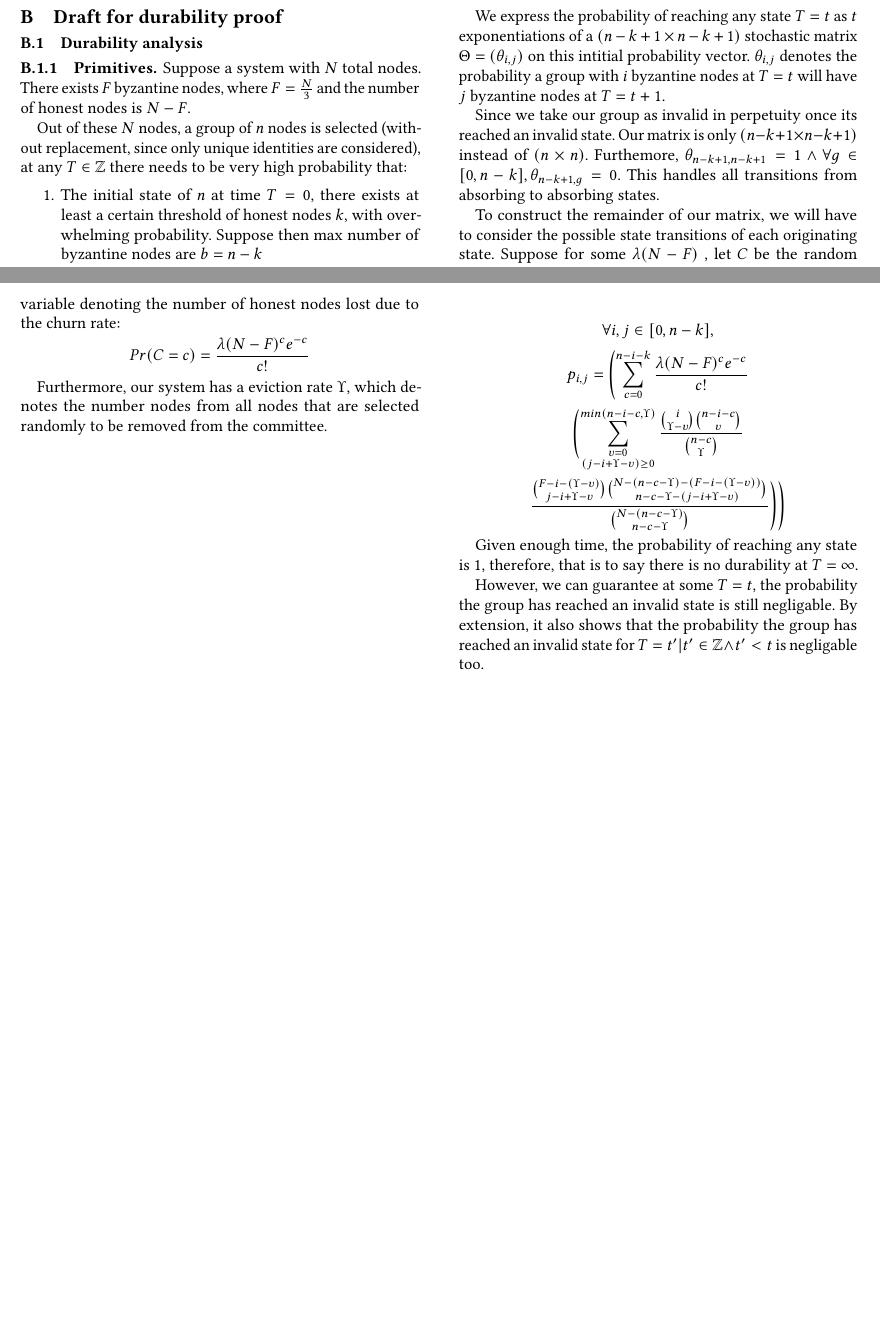
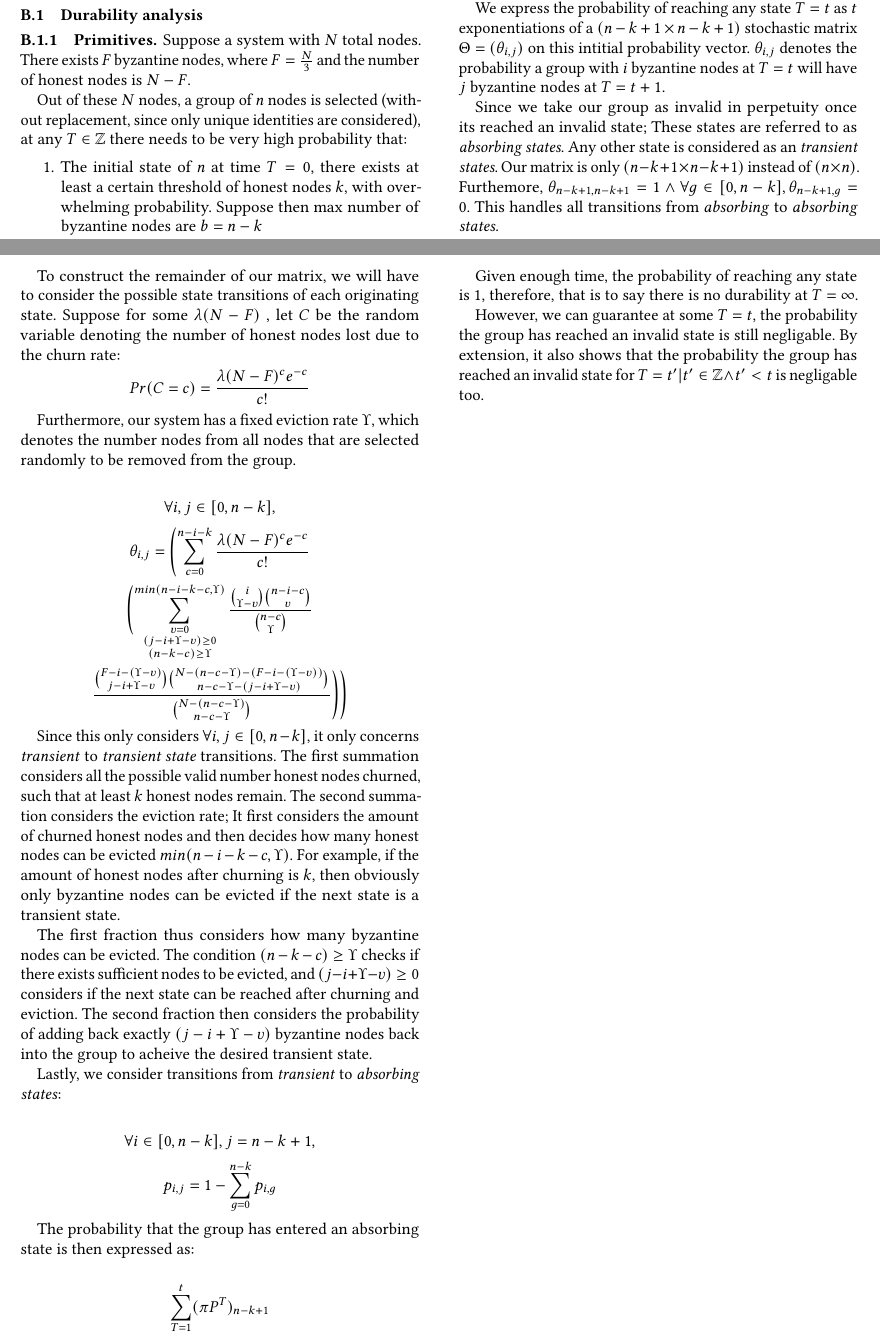
Before and after one commit to sgdxbc/dddht-paper, a LaTeX document (paper.tex, which reads sections/durabilityproof.tex): two parts of pages 15 and 16 of 16, joined at a grey line, cut at the place of the change, the shorter picture padded with empty space. Compiled offline with pdfLaTeX; a LaTeX package or settings file that is missing is left out.

Commit message:
finished appendix innercode proof

```diff
--- a/sections/durabilityproof.tex
+++ b/sections/durabilityproof.tex
@@ -50,24 +50,24 @@ We analyze our system as a Continuous-time Markov chain (CMTC). Expressing our i
 We express the probability of reaching any state $T=t$ as $t$ exponentiations of a $(n-k+1 \times n-k+1)$ stochastic matrix $\Theta = (\theta_{i,j})$ on this intitial probability vector.
 $\theta_{i,j}$ denotes the probability a group with $i$ byzantine nodes at $T=t$ will have $j$ byzantine nodes at $T=t+1$.
 
-Since we take our group as invalid in perpetuity once its reached an invalid state. Our matrix is only $(n-k+1 \times n-k+1)$ instead of $(n \times n)$. Furthemore, $\theta_{n-k+1,n-k+1} = 1 \wedge \forall g\in[0,n-k], \theta_{n-k+1,g} = 0$. This handles all transitions from absorbing to absorbing states.
+Since we take our group as invalid in perpetuity once its reached an invalid state; These states are referred to as \textit{absorbing states}. Any other state is considered as an \textit{transient states}. Our matrix is only $(n-k+1 \times n-k+1)$ instead of $(n \times n)$. Furthemore, $\theta_{n-k+1,n-k+1} = 1 \wedge \forall g\in[0,n-k], \theta_{n-k+1,g} = 0$. This handles all transitions from \textit{absorbing} to \textit{absorbing states}.
 
 To construct the remainder of our matrix, we will have to consider the possible state transitions of each originating state. Suppose for some $\lambda(N-F)$ , let $C$ be the random variable denoting the number of honest nodes lost due to the churn rate:
 \begin{gather*}
     Pr(C=c) = \frac{\lambda(N-F)^c e^{-c}}{c!}
 \end{gather*}
 
-Furthermore, our system has a eviction rate $\Upsilon$, which denotes the number nodes from all nodes that are selected randomly to be removed from the committee.
+Furthermore, our system has a fixed eviction rate $\Upsilon$, which denotes the number nodes from all nodes that are selected randomly to be removed from the group.
 
 \begin{gather*}
     \forall i,j \in [0, n-k],\\
-    p_{i,j} =
+    \theta_{i,j} =
     \Biggl(
     \sum_{c=0}^{n-i-k}
     \frac{\lambda(N-F)^c e^{-c}}{c!} \\
     %This sum is the probabilities of all the churn results that will result in a durable state. Ie: c <- number of honest nodes that leave
     \Biggl(
-    \sum_{\substack{\upsilon=0\\(j-i+\Upsilon-\upsilon) \geq 0} }^{min(n-i-c,\Upsilon)}
+    \sum_{\substack{\upsilon=0\\(j-i+\Upsilon-\upsilon) \geq 0\\(n-k-c)\geq \Upsilon} }^{min(n-i-k-c,\Upsilon)}
     \frac{\binom{i}{\Upsilon-\upsilon}\binom{n-i-c}{\upsilon}}{\binom{n-c}{\Upsilon}} \\
     %At this point, (n-i-c) honest nodes are left. Therefore, i can evict a range of [0 honest nodes, min(n-i-c,Upsilon)] honest nodes.
     %in other words, if i evict v honest nodes, im actually evicting Upsilon-v honest nodes.
@@ -78,8 +78,26 @@ Furthermore, our system has a eviction rate $\Upsilon$, which denotes the number
     \Biggl)\Biggl)
 \end{gather*}
 
+Since this only considers $\forall i,j \in [0, n-k]$, it only concerns \textit{transient} to \textit{transient state} transitions. The first summation considers all the possible valid number honest nodes churned, such that at least $k$ honest nodes remain. The second summation considers the eviction rate; It first considers the amount of churned honest nodes and then decides how many honest nodes can be evicted $min(n-i-k-c,\Upsilon)$. For example, if the amount of honest nodes after churning is $k$, then obviously only byzantine nodes can be evicted if the next state is a transient state.
 
+The first fraction thus considers how many byzantine nodes can be evicted. The condition $(n-k-c)\geq \Upsilon$ checks if there exists sufficient nodes to be evicted, and $(j-i+\Upsilon-\upsilon) \geq 0$ considers if the next state can be reached after churning and eviction. The second fraction then considers the probability of adding back exactly $(j-i+\Upsilon-\upsilon)$ byzantine nodes back into the group to acheive the desired transient state.
 
+Lastly, we consider transitions from \textit{transient} to \textit{absorbing states}:
+
+\begin{gather*}
+    % we consider 3 main cases:
+    % 1. We churned too much
+    % 2. we churned okay, but evicted too much
+     \forall i\in[0, n-k], j = n-k+1,\\
+     p_{i,j} =
+     1- \sum_{g = 0}^{n-k} p_{i,g}
+\end{gather*}
+
+The probability that the group has entered an absorbing state is then expressed as:
+
+\begin{gather*}
+    \sum_{T=1}^{t} (\pi P^{T})_{n-k+1}
+\end{gather*}
 
 Given enough time, the probability of reaching any state is $1$, therefore, that is to say there is no durability at $T=\infty$.
 
```
